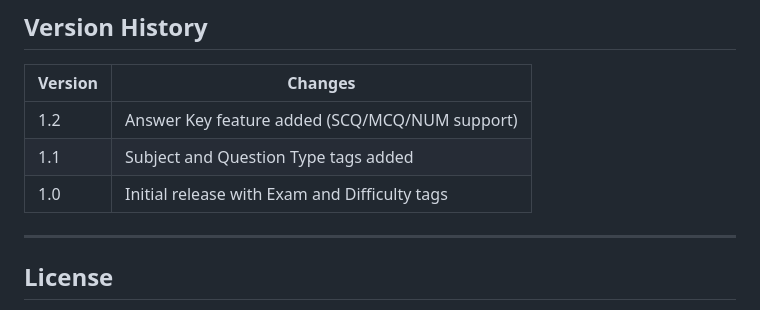
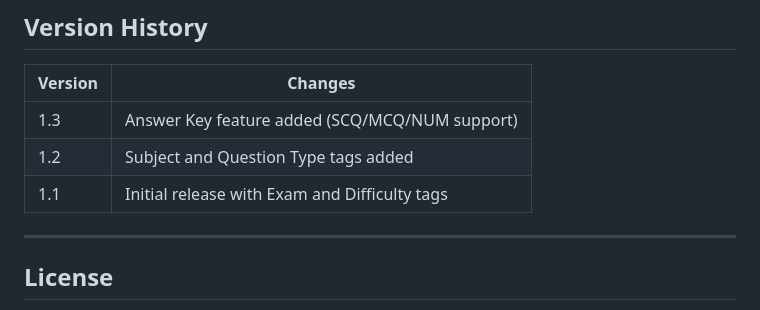
Before and after one commit to vedesh08/vectorsort, a Markdown page: README.md, the part around the change. GitHub-like rendering.

```diff
--- a/README.md
+++ b/README.md
@@ -130,9 +130,9 @@ vectorsort/
 
 | Version | Changes |
 |---------|---------|
-| 1.2 | Answer Key feature added (SCQ/MCQ/NUM support) |
-| 1.1 | Subject and Question Type tags added |
-| 1.0 | Initial release with Exam and Difficulty tags |
+| 1.3 | Answer Key feature added (SCQ/MCQ/NUM support) |
+| 1.2 | Subject and Question Type tags added |
+| 1.1 | Initial release with Exam and Difficulty tags |
 
 ---
 
```
